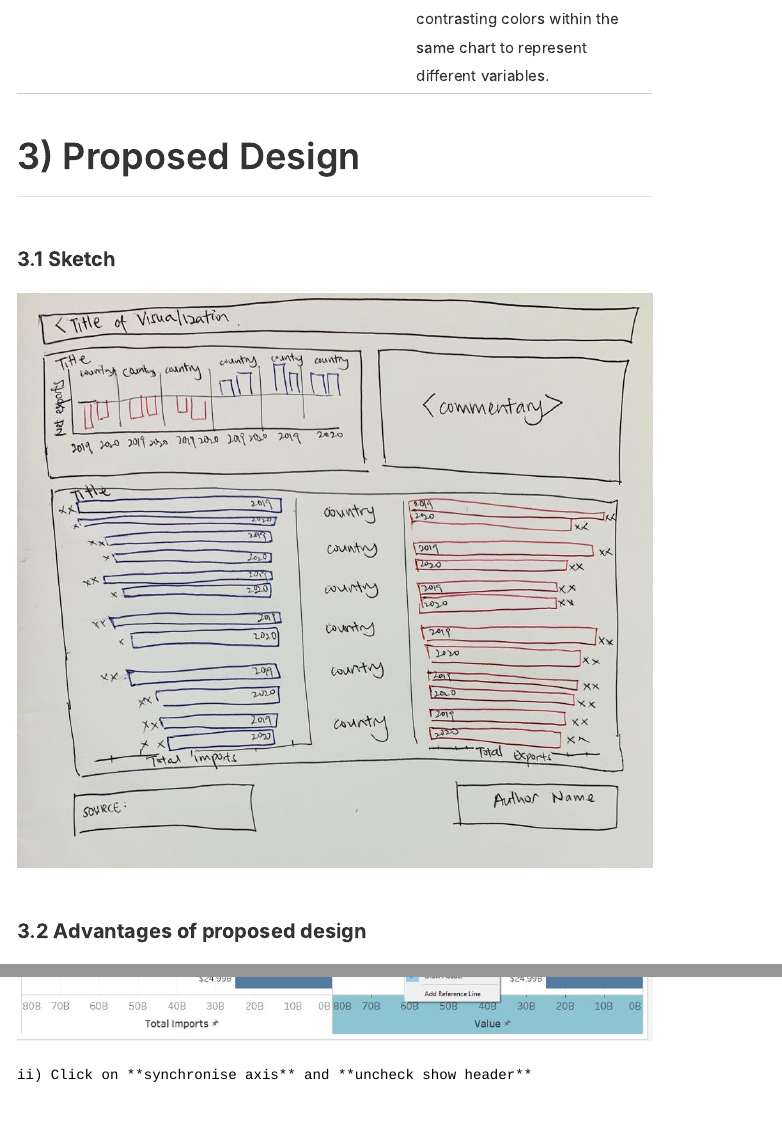
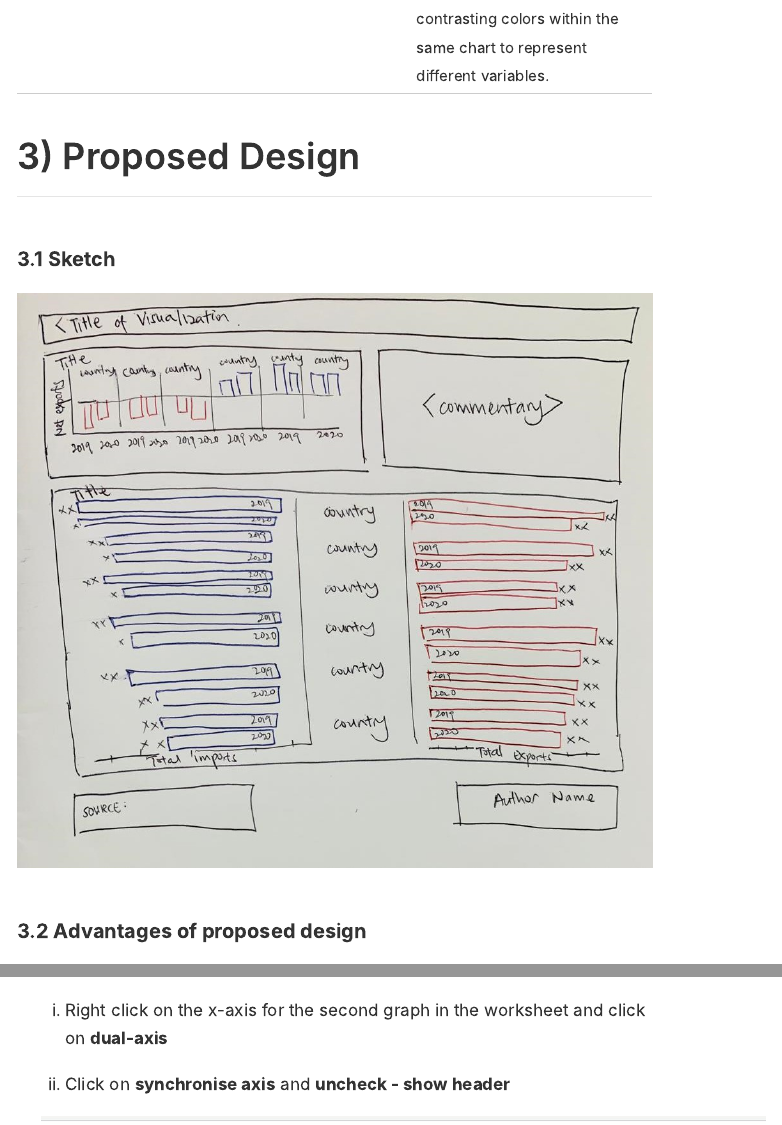
Before and after one commit to al-ljr/DataVizMakeover1, an R Markdown document (_posts/2021-05-30-dataviz-makeover-1/dataviz-makeover-1.Rmd): the page in a window 1100 px wide, from 2990 px down, and a second part further down, joined at a grey line. The pictures show the output file _posts/2021-05-30-dataviz-makeover-1/dataviz-makeover-1.html that the author committed with the source, opened offline.

Commit message:
2nd revised edit and commit

```diff
--- a/_posts/2021-05-30-dataviz-makeover-1/dataviz-makeover-1.Rmd
+++ b/_posts/2021-05-30-dataviz-makeover-1/dataviz-makeover-1.Rmd
@@ -165,9 +165,7 @@ S/N | Critiques	| Suggestions
 20) Measure values card was placed in the shelves twice so that it can be used to update the placement of the year title on the desired spot. Two graphs are hence reflected side-by-side on the worksheet.
     i) Right click on the x-axis for the second graph in the worksheet and click on **dual-axis**
 
-  ![](img/dualaxisimportgraph.JPG)
-
-    ii) Click on **synchronise axis** and **uncheck show header**
+    ii) Click on **synchronise axis** and **uncheck - show header**
 
     ![](img/synchroniseaxisanduncheckheaderimportgraph.JPG)
 
@@ -210,7 +208,7 @@ S/N | Critiques	| Suggestions
 
 ## 5) Final Visualisation
 
-[**Link to Tableau Public**](https://public.tableau.com/profile/lim.jin.ru.alethea.#!/?activeTab=0)
+[**Link to Tableau Public**](https://public.tableau.com/app/profile/lim.jin.ru.alethea./viz/DataVizMakeOver1/Dashboard)
 
 ![](img/FinalDashboard.jpg){width=170%}
 
```
Also changed, not shown: _posts/2021-05-30-dataviz-makeover-1/dataviz-makeover-1.html, 3 other files.
